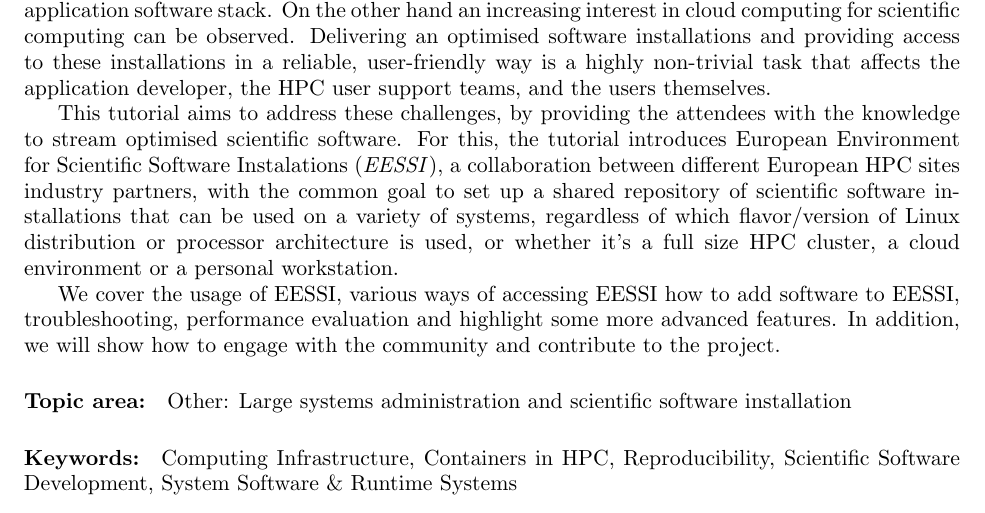
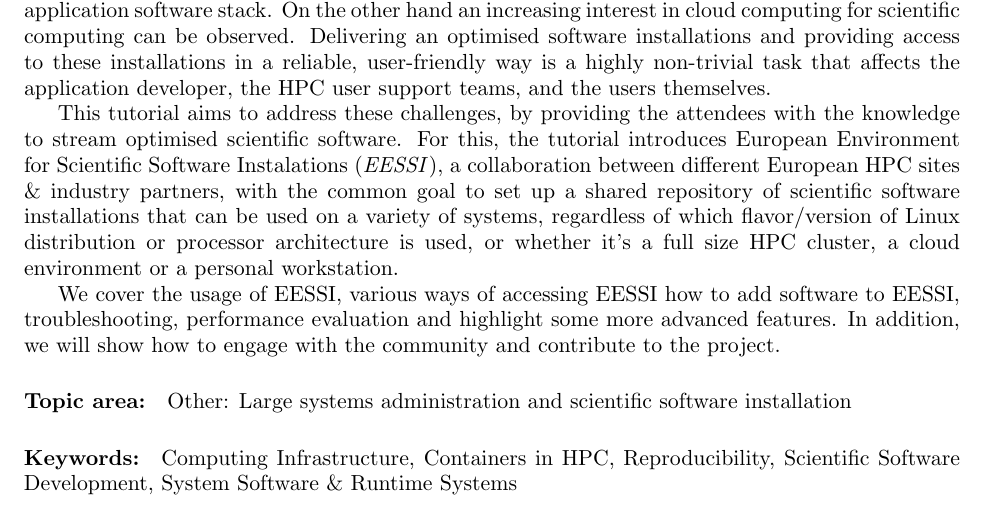
Before and after one commit to jblomer/isc-tutorial, a LaTeX document (isc24/EESSI/main.tex, which reads isc24/EESSI/abstract.tex): part of page 1 of 12, cut so that both start at the same text. Compiled offline with pdfLaTeX.

Commit message:
update abstract for EESSI tutorial proposal for ISC'24

```diff
--- a/isc24/EESSI/abstract.tex
+++ b/isc24/EESSI/abstract.tex
@@ -7,7 +7,7 @@ developer, the HPC user support teams, and the users themselves.
 
 This tutorial aims to address these challenges, by providing the attendees with the knowledge to stream optimised scientific
 software. For this, the tutorial introduces European Environment for Scientific Software Instalations (\emph{EESSI}), a
-collaboration between different European HPC sites & industry partners, with the common goal to set up a shared
+collaboration between different European HPC sites \& industry partners, with the common goal to set up a shared
 repository of scientific software installations that can be used on a variety of systems, regardless of which
 flavor/version of Linux distribution or processor architecture is used, or whether it’s a full size HPC cluster, a cloud
 environment or a personal workstation.
```
